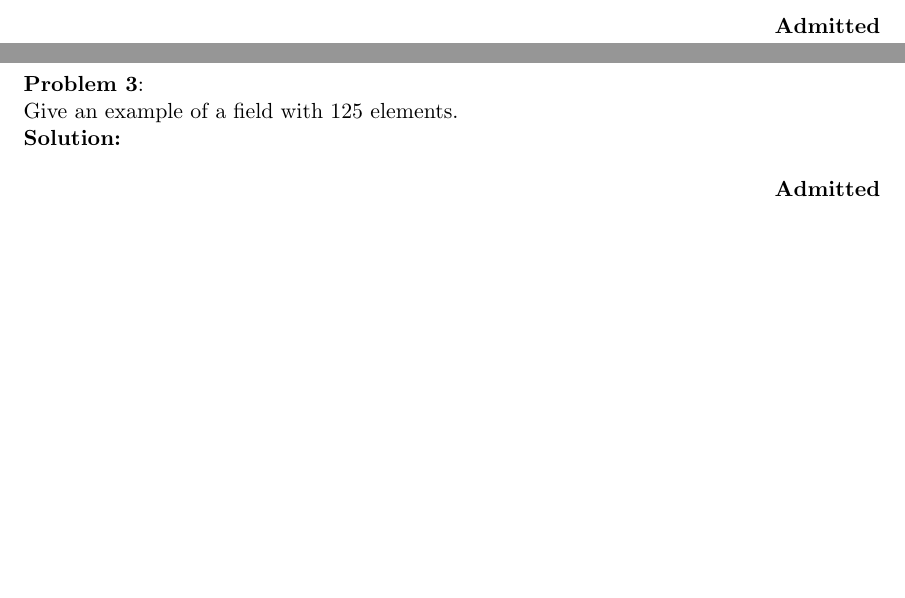
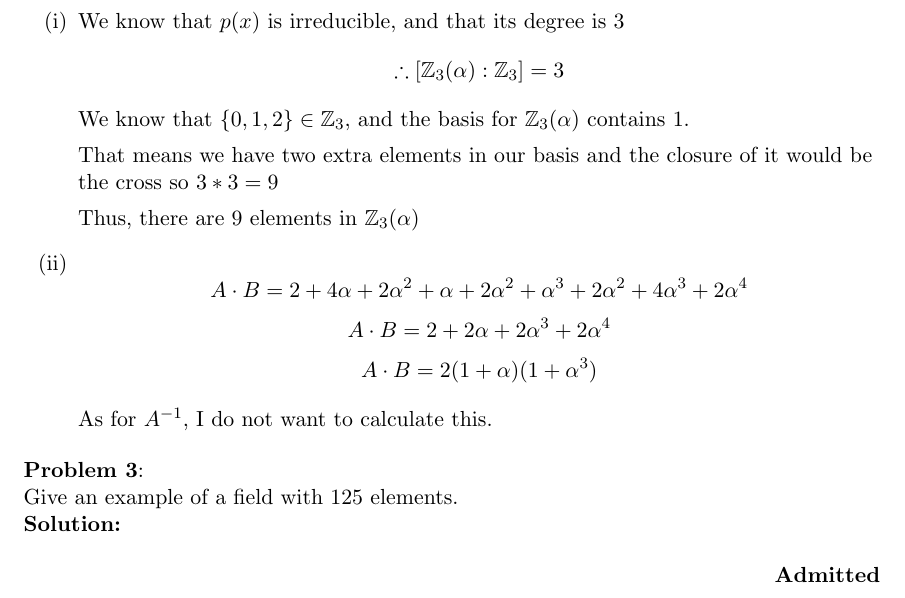
Before and after one commit to Durbatuluk1701/Math791HomeworkColab, a LaTeX problem sheet (hw23/HW23.tex): two parts of pages 1 and 2 of 2 before the commit and part of page 2 of 2 after it, the two joined at a grey line, cut at the place of the change, the shorter picture padded with empty space. Compiled offline with pdfLaTeX.

Commit message:
hw23-prob2

```diff
--- a/hw23/HW23.tex
+++ b/hw23/HW23.tex
@@ -84,8 +84,23 @@
     \item In the field $\mathbb{Z}_3(\alpha)$ calculate $A \cdot B$ and $A^{-1}$ for
           $A := 1 + 2 \alpha + \alpha^2$ and $B := 2 + \alpha + 2 \alpha^2$
   \end{enumerate}
-}{ \\
-  \admit
+}{
+  \begin{enumerate}[(i)]
+    \item We know that $p(x)$ is irreducible, and that its degree is $3$
+          $$\therefore [\mathbb{Z}_3(\alpha) : \mathbb{Z}_3] = 3$$
+          We know that $\{ 0,1,2 \} \in \mathbb{Z}_3$, and the basis for
+          $\mathbb{Z}_3(\alpha)$ contains $1$.
+
+          That means we have two extra elements in our basis and the closure of it would be the cross so $3 * 3 = 9$
+
+          Thus, there are 9 elements in $\mathbb{Z}_3(\alpha)$
+
+    \item $$A \cdot B = 2 + 4\alpha + 2\alpha^2 + \alpha + 2\alpha^2 + \alpha^3 + 2 \alpha^2 + 4\alpha^3 + 2 \alpha^4$$
+          $$A \cdot B = 2 + 2\alpha + 2\alpha^3 + 2\alpha^4$$
+          $$A \cdot B = 2(1 + \alpha)(1 + \alpha^3)$$
+
+          As for $A^{-1}$, I do not want to calculate this.
+  \end{enumerate}
 }
 
 \prob{3}{
```
Also changed, not shown: hw23/HW23.pdf.
